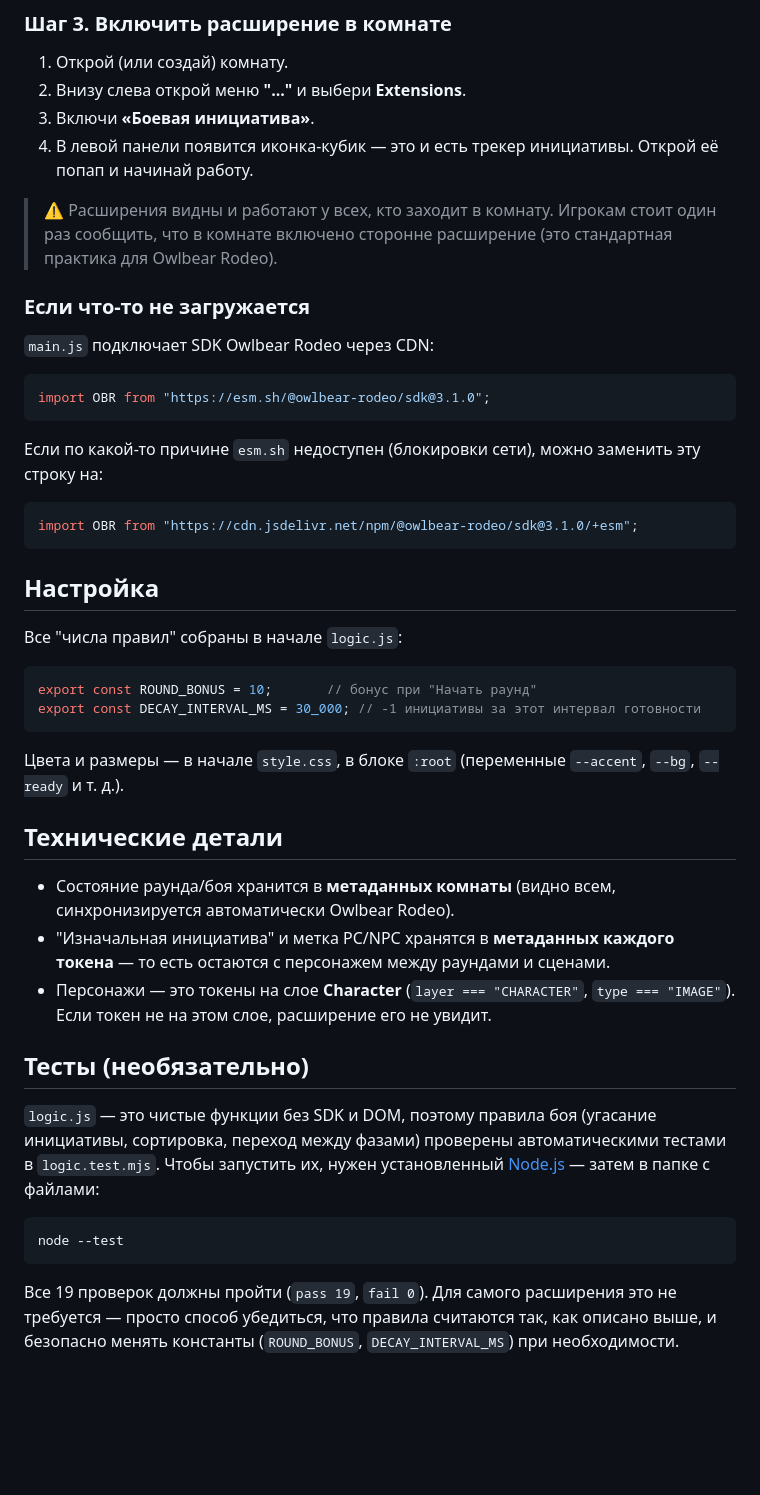
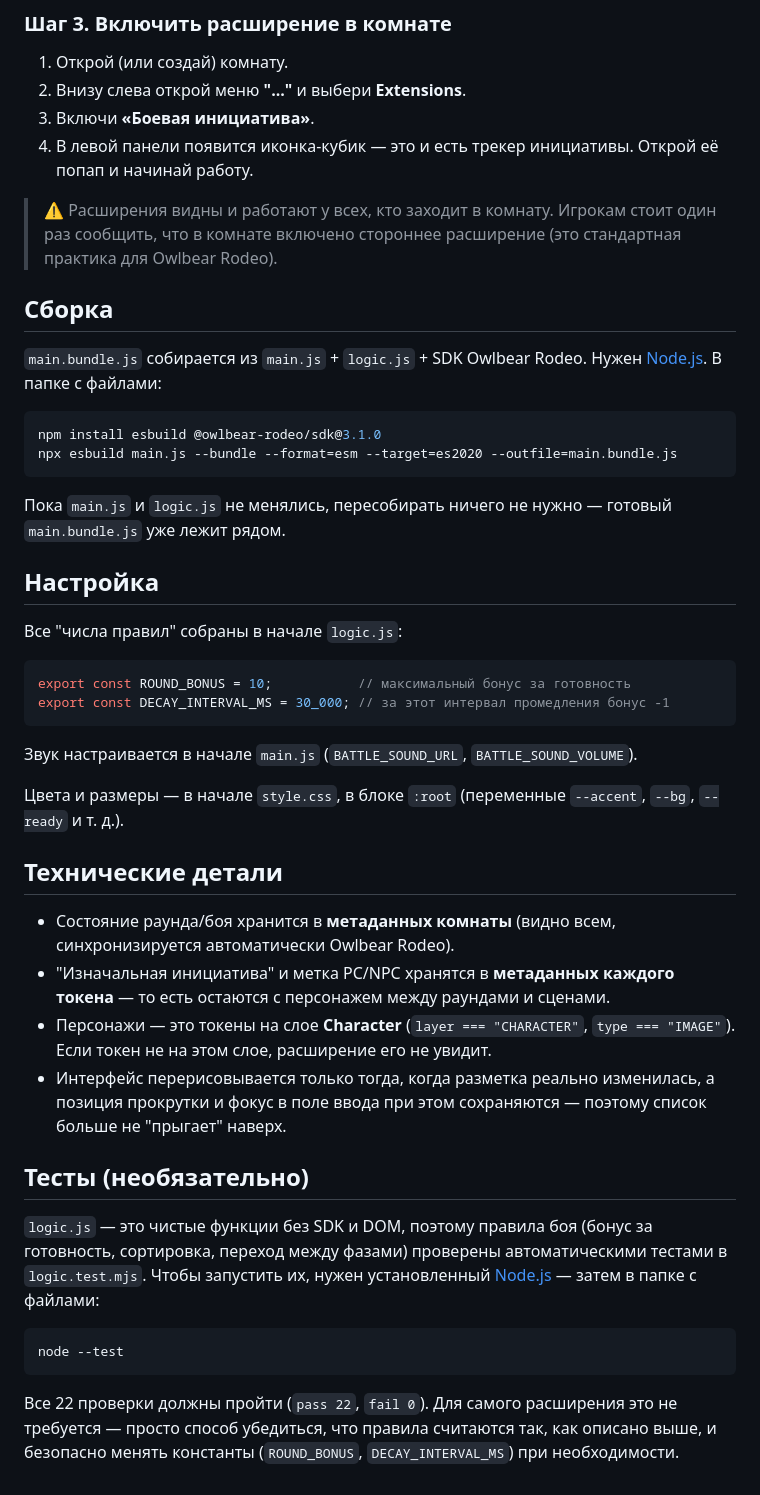
Before and after one commit to absolutnolegalnobolshoespasibo/initiative, a Markdown page: README.md, the part around one of its changes. GitHub-like rendering; blank space fills up the shorter version.

````diff
--- a/README.md
+++ b/README.md
@@ -114,32 +142,33 @@ Owlbear Rodeo загружает расширения по публичной с
    инициативы. Открой её попап и начинай работу.
 
 > ⚠️ Расширения видны и работают у всех, кто заходит в комнату.
-> Игрокам стоит один раз сообщить, что в комнате включено сторонне
+> Игрокам стоит один раз сообщить, что в комнате включено стороннее
 > расширение (это стандартная практика для Owlbear Rodeo).
 
-### Если что-то не загружается
+## Сборка
 
-`main.js` подключает SDK Owlbear Rodeo через CDN:
+`main.bundle.js` собирается из `main.js` + `logic.js` + SDK Owlbear
+Rodeo. Нужен [Node.js](https://nodejs.org). В папке с файлами:
 
-```js
-import OBR from "https://esm.sh/@owlbear-rodeo/sdk@3.1.0";
+```bash
+npm install esbuild @owlbear-rodeo/sdk@3.1.0
+npx esbuild main.js --bundle --format=esm --target=es2020 --outfile=main.bundle.js
 ```
 
-Если по какой-то причине `esm.sh` недоступен (блокировки сети), можно
-заменить эту строку на:
-
-```js
-import OBR from "https://cdn.jsdelivr.net/npm/@owlbear-rodeo/sdk@3.1.0/+esm";
-```
+Пока `main.js` и `logic.js` не менялись, пересобирать ничего не нужно —
+готовый `main.bundle.js` уже лежит рядом.
 
 ## Настройка
 
 Все "числа правил" собраны в начале `logic.js`:
 
 ```js
-export const ROUND_BONUS = 10;       // бонус при "Начать раунд"
-export const DECAY_INTERVAL_MS = 30_000; // -1 инициативы за этот интервал готовности
+export const ROUND_BONUS = 10;           // максимальный бонус за готовность
+export const DECAY_INTERVAL_MS = 30_000; // за этот интервал промедления бонус -1
 ```
+
+Звук настраивается в начале `main.js` (`BATTLE_SOUND_URL`,
+`BATTLE_SOUND_VOLUME`).
 
 Цвета и размеры — в начале `style.css`, в блоке `:root` (переменные
 `--accent`, `--bg`, `--ready` и т. д.).
@@ -154,11 +183,14 @@ export const DECAY_INTERVAL_MS = 30_000; // -1 инициативы за это
 - Персонажи — это токены на слое **Character** (`layer === "CHARACTER"`,
   `type === "IMAGE"`). Если токен не на этом слое, расширение его не
   увидит.
+- Интерфейс перерисовывается только тогда, когда разметка реально
+  изменилась, а позиция прокрутки и фокус в поле ввода при этом
+  сохраняются — поэтому список больше не "прыгает" наверх.
 
 ## Тесты (необязательно)
 
 `logic.js` — это чистые функции без SDK и DOM, поэтому правила боя
-(угасание инициативы, сортировка, переход между фазами) проверены
+(бонус за готовность, сортировка, переход между фазами) проверены
 автоматическими тестами в `logic.test.mjs`. Чтобы запустить их, нужен
 установленный [Node.js](https://nodejs.org) — затем в папке с файлами:
 
@@ -166,7 +198,7 @@ export const DECAY_INTERVAL_MS = 30_000; // -1 инициативы за это
 node --test
 ```
 
-Все 19 проверок должны пройти (`pass 19`, `fail 0`). Для самого
+Все 22 проверки должны пройти (`pass 22`, `fail 0`). Для самого
 расширения это не требуется — просто способ убедиться, что правила
 считаются так, как описано выше, и безопасно менять константы
 (`ROUND_BONUS`, `DECAY_INTERVAL_MS`) при необходимости.
````
Also changed, not shown: other parts of README.md (+60 -32 lines).
